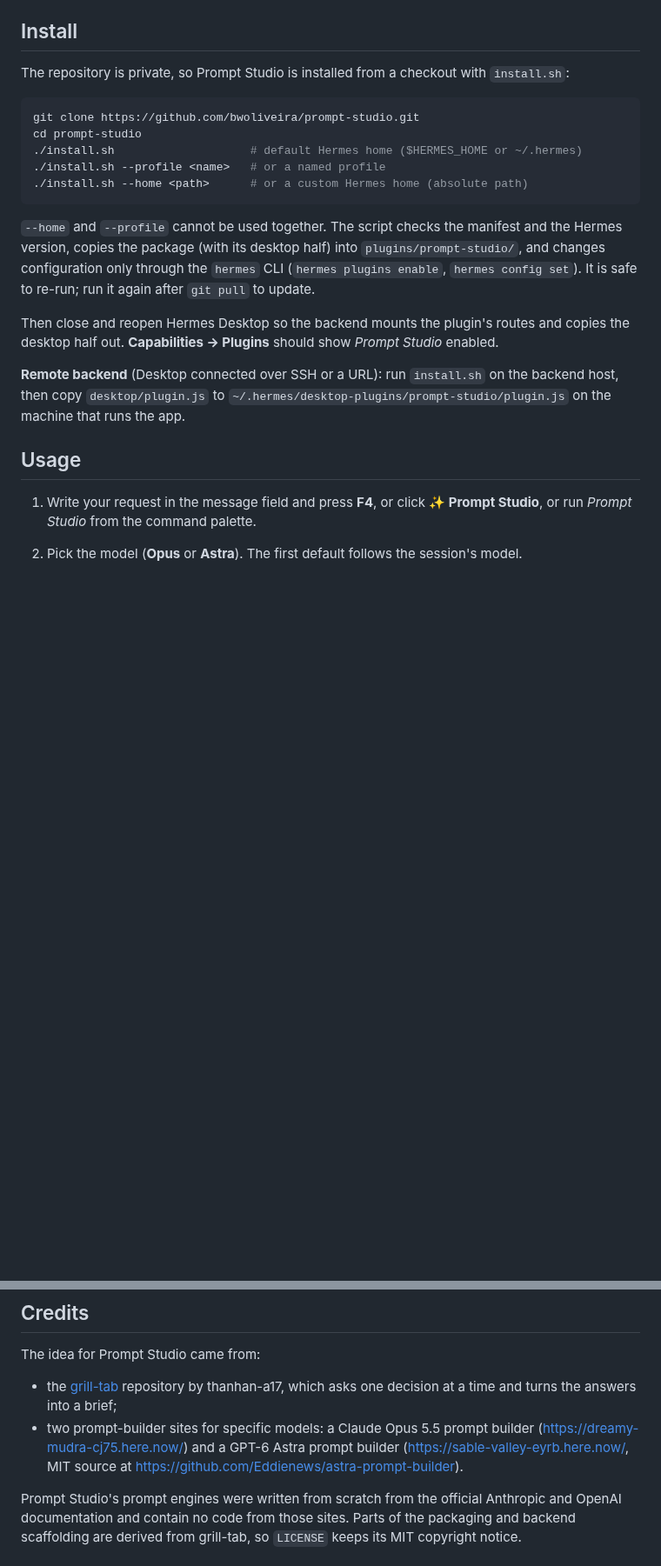
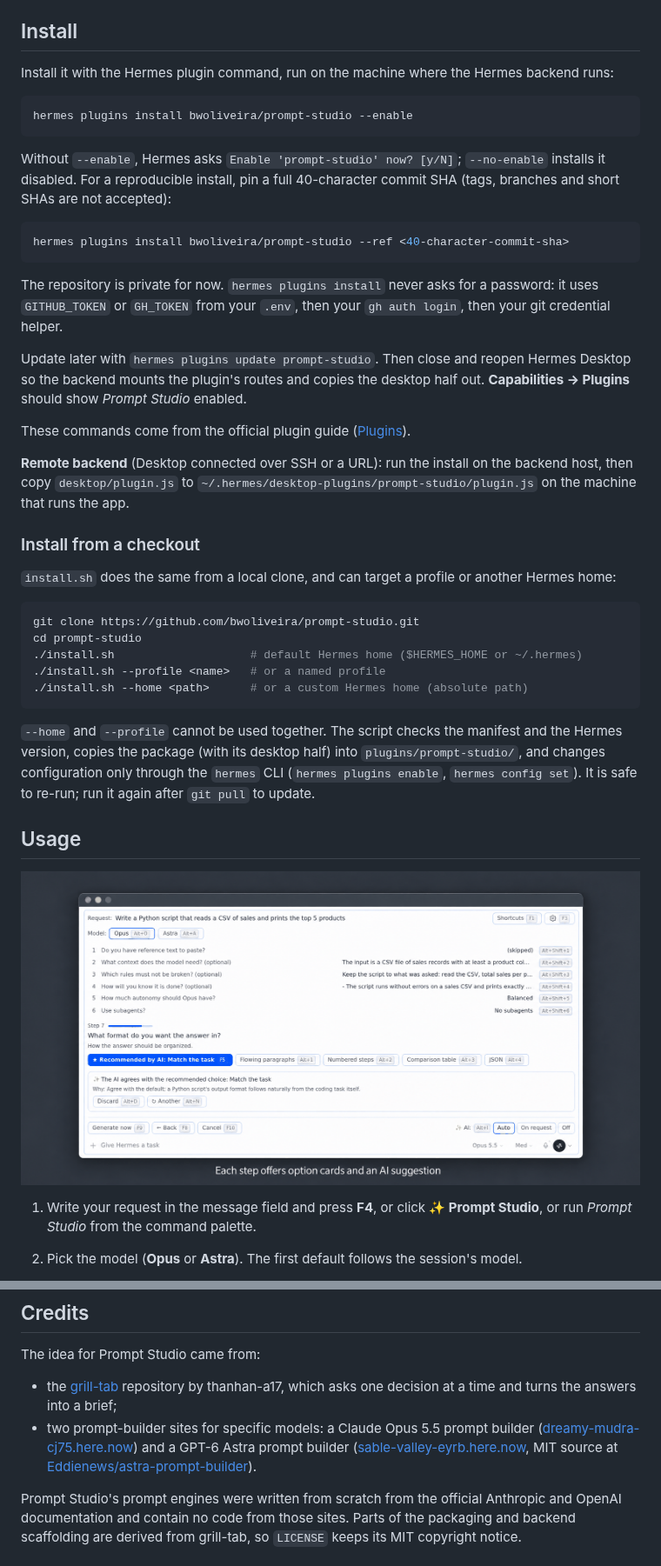
Before and after one commit to bwoliveira/prompt-studio, a Markdown page: README.md, 2 parts joined by grey strips. Shown at 87% size. Drawn GitHub-style; pictures changed too: docs/images/step-question.png (added); blank space fills up the shorter version.

Commit message:
Prompt Studio 1.5.5: README banner and example images, hermes plugins install command from the official guide; no behavior change

````diff
--- a/README.md
+++ b/README.md
@@ -34,7 +36,37 @@ The two prompt engines were written for this plugin from the official Anthropic
 
 ## Install
 
-The repository is private, so Prompt Studio is installed from a checkout with `install.sh`:
+Install it with the Hermes plugin command, run on the machine where the Hermes backend runs:
+
+```bash
+hermes plugins install bwoliveira/prompt-studio --enable
+```
+
+Without `--enable`, Hermes asks `Enable 'prompt-studio' now? [y/N]`; `--no-enable` installs it disabled.
+For a reproducible install, pin a full 40-character commit SHA (tags, branches and short SHAs are not
+accepted):
+
+```bash
+hermes plugins install bwoliveira/prompt-studio --ref <40-character-commit-sha>
+```
+
+The repository is private for now. `hermes plugins install` never asks for a password: it uses
+`GITHUB_TOKEN` or `GH_TOKEN` from your `.env`, then your `gh auth login`, then your git credential helper.
+
+Update later with `hermes plugins update prompt-studio`. Then close and reopen Hermes Desktop so the
+backend mounts the plugin's routes and copies the desktop half out. **Capabilities → Plugins** should show
+*Prompt Studio* enabled.
+
+These commands come from the official plugin guide
+([Plugins](https://hermes-agent.nousresearch.com/docs/user-guide/features/plugins)).
+
+**Remote backend** (Desktop connected over SSH or a URL): run the install on the backend host, then copy
+`desktop/plugin.js` to `~/.hermes/desktop-plugins/prompt-studio/plugin.js` on the machine that runs
+the app.
+
+### Install from a checkout
+
+`install.sh` does the same from a local clone, and can target a profile or another Hermes home:
 
 ```bash
 git clone https://github.com/bwoliveira/prompt-studio.git
@@ -49,14 +81,9 @@ copies the package (with its desktop half) into `plugins/prompt-studio/`, and ch
 through the `hermes` CLI (`hermes plugins enable`, `hermes config set`). It is safe to re-run; run it again
 after `git pull` to update.
 
-Then close and reopen Hermes Desktop so the backend mounts the plugin's routes and copies the desktop half
-out. **Capabilities → Plugins** should show *Prompt Studio* enabled.
+## Usage
 
-**Remote backend** (Desktop connected over SSH or a URL): run `install.sh` on the backend host, then copy
-`desktop/plugin.js` to `~/.hermes/desktop-plugins/prompt-studio/plugin.js` on the machine that runs
-the app.
-
-## Usage
+![Prompt Studio step with option cards, the AI-recommended choice and its reason, and a key on every control](docs/images/step-question.png)
 
 1. Write your request in the message field and press **F4**, or click **✨ Prompt Studio**, or run
    *Prompt Studio* from the command palette.
@@ -264,8 +297,9 @@ The idea for Prompt Studio came from:
 - the [grill-tab](https://github.com/thanhan-a17/grill-tab) repository by thanhan-a17, which asks one
   decision at a time and turns the answers into a brief;
 - two prompt-builder sites for specific models: a Claude Opus 5.5 prompt builder
-  (<https://dreamy-mudra-cj75.here.now/>) and a GPT-6 Astra prompt builder
-  (<https://sable-valley-eyrb.here.now/>, MIT source at <https://github.com/Eddienews/astra-prompt-builder>).
+  ([dreamy-mudra-cj75.here.now](https://dreamy-mudra-cj75.here.now/)) and a GPT-6 Astra prompt builder
+  ([sable-valley-eyrb.here.now](https://sable-valley-eyrb.here.now/), MIT source at
+  [Eddienews/astra-prompt-builder](https://github.com/Eddienews/astra-prompt-builder)).
 
 Prompt Studio's prompt engines were written from scratch from the official Anthropic and OpenAI
 documentation and contain no code from those sites. Parts of the packaging and backend scaffolding are
````
Also changed, not shown: other parts of README.md (+9 -1 lines), CHANGELOG.md (+6 -0 lines), docs/images/banner.png (added), docs/images/step-preview.png (added), docs/images/step-settings.png (added), 2 other files.
